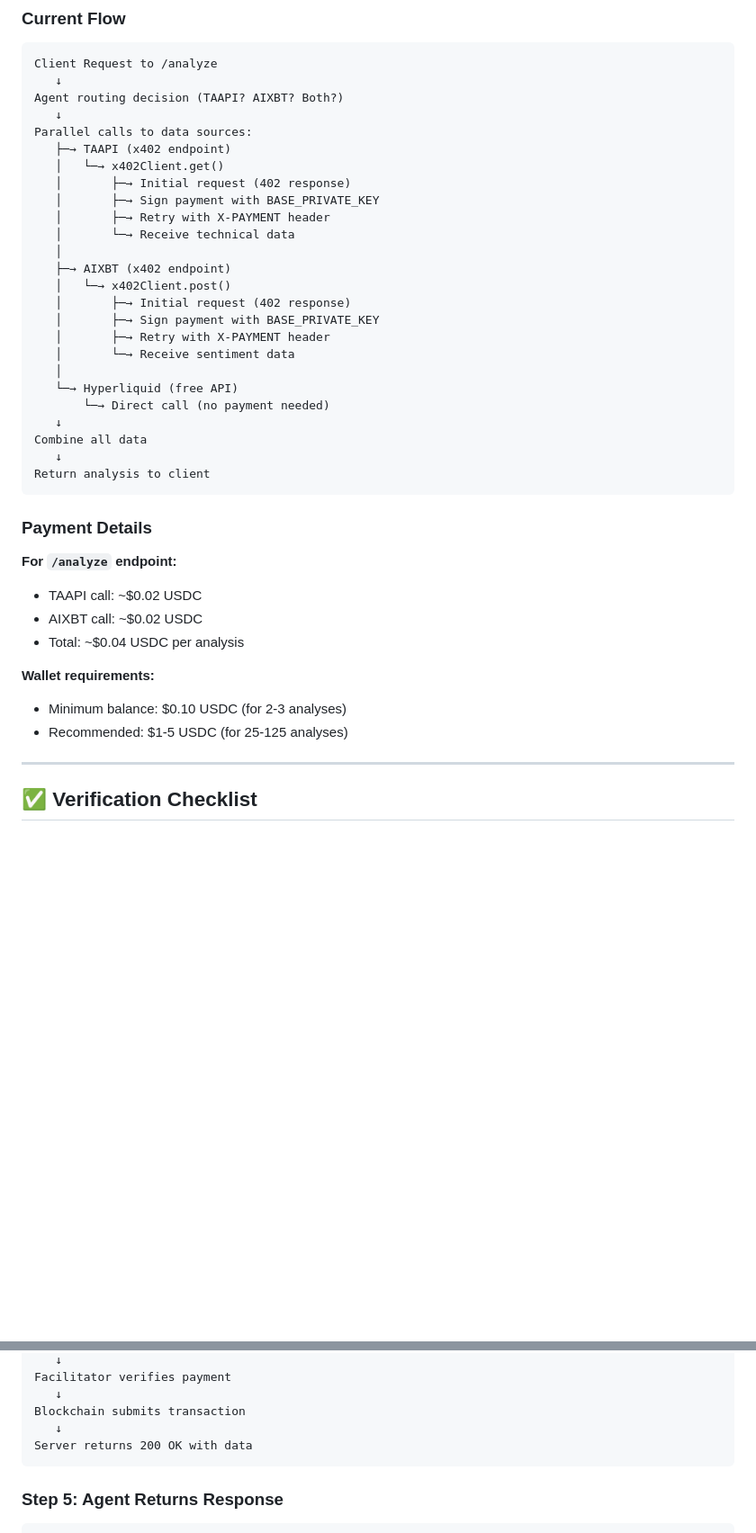
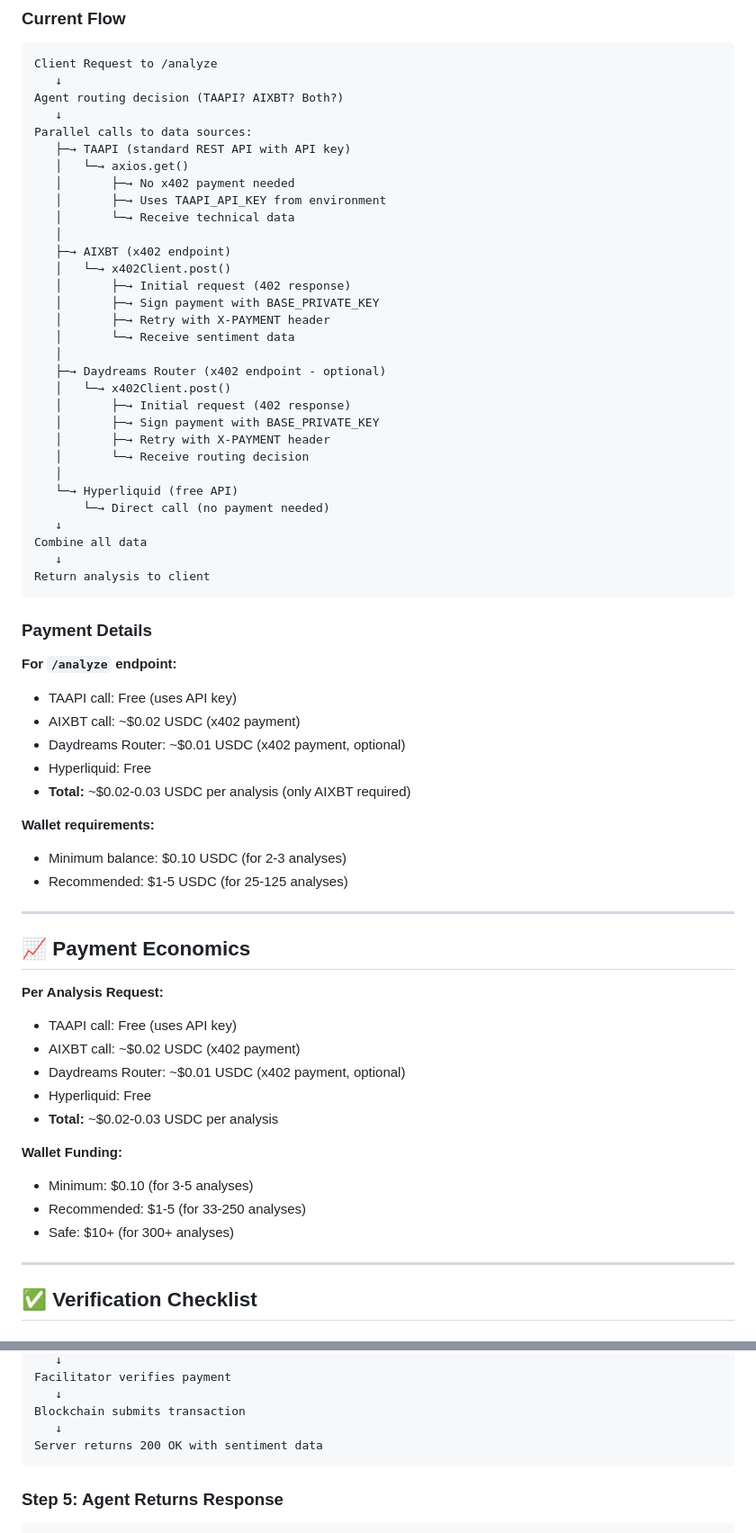
Before and after one commit to taggaverse/vibe-trade, a Markdown page: docs/X402_AUTONOMOUS_PAYMENTS_STUDY.md, 2 parts joined by grey strips. Shown: that part at 90% size. GitHub-like rendering; blank space fills up the shorter version.

````diff
--- a/docs/X402_AUTONOMOUS_PAYMENTS_STUDY.md
+++ b/docs/X402_AUTONOMOUS_PAYMENTS_STUDY.md
@@ -131,11 +131,10 @@ Client Request to /analyze
 Agent routing decision (TAAPI? AIXBT? Both?)
    ↓
 Parallel calls to data sources:
-   ├─→ TAAPI (x402 endpoint)
-   │   └─→ x402Client.get()
-   │       ├─→ Initial request (402 response)
-   │       ├─→ Sign payment with BASE_PRIVATE_KEY
-   │       ├─→ Retry with X-PAYMENT header
+   ├─→ TAAPI (standard REST API with API key)
+   │   └─→ axios.get()
+   │       ├─→ No x402 payment needed
+   │       ├─→ Uses TAAPI_API_KEY from environment
    │       └─→ Receive technical data
    │
    ├─→ AIXBT (x402 endpoint)
@@ -144,6 +143,13 @@ Parallel calls to data sources:
    │       ├─→ Sign payment with BASE_PRIVATE_KEY
    │       ├─→ Retry with X-PAYMENT header
    │       └─→ Receive sentiment data
+   │
+   ├─→ Daydreams Router (x402 endpoint - optional)
+   │   └─→ x402Client.post()
+   │       ├─→ Initial request (402 response)
+   │       ├─→ Sign payment with BASE_PRIVATE_KEY
+   │       ├─→ Retry with X-PAYMENT header
+   │       └─→ Receive routing decision
    │
    └─→ Hyperliquid (free API)
        └─→ Direct call (no payment needed)
@@ -156,13 +162,31 @@ Return analysis to client
 ### Payment Details
 
 **For `/analyze` endpoint:**
-- TAAPI call: ~$0.02 USDC
-- AIXBT call: ~$0.02 USDC
-- Total: ~$0.04 USDC per analysis
+- TAAPI call: Free (uses API key)
+- AIXBT call: ~$0.02 USDC (x402 payment)
+- Daydreams Router: ~$0.01 USDC (x402 payment, optional)
+- Hyperliquid: Free
+- **Total:** ~$0.02-0.03 USDC per analysis (only AIXBT required)
 
 **Wallet requirements:**
 - Minimum balance: $0.10 USDC (for 2-3 analyses)
 - Recommended: $1-5 USDC (for 25-125 analyses)
+
+---
+
+## 📈 Payment Economics
+
+**Per Analysis Request:**
+- TAAPI call: Free (uses API key)
+- AIXBT call: ~$0.02 USDC (x402 payment)
+- Daydreams Router: ~$0.01 USDC (x402 payment, optional)
+- Hyperliquid: Free
+- **Total:** ~$0.02-0.03 USDC per analysis
+
+**Wallet Funding:**
+- Minimum: $0.10 (for 3-5 analyses)
+- Recommended: $1-5 (for 33-250 analyses)
+- Safe: $10+ (for 300+ analyses)
 
 ---
 
@@ -252,7 +289,7 @@ Facilitator verifies payment
    ↓
 Blockchain submits transaction
    ↓
-Server returns 200 OK with data
+Server returns 200 OK with sentiment data
 ```
 
 ### Step 5: Agent Returns Response
````
Also changed, not shown: other parts of docs/X402_AUTONOMOUS_PAYMENTS_STUDY.md (+14 -1 lines), README.md (+3 -3 lines).
